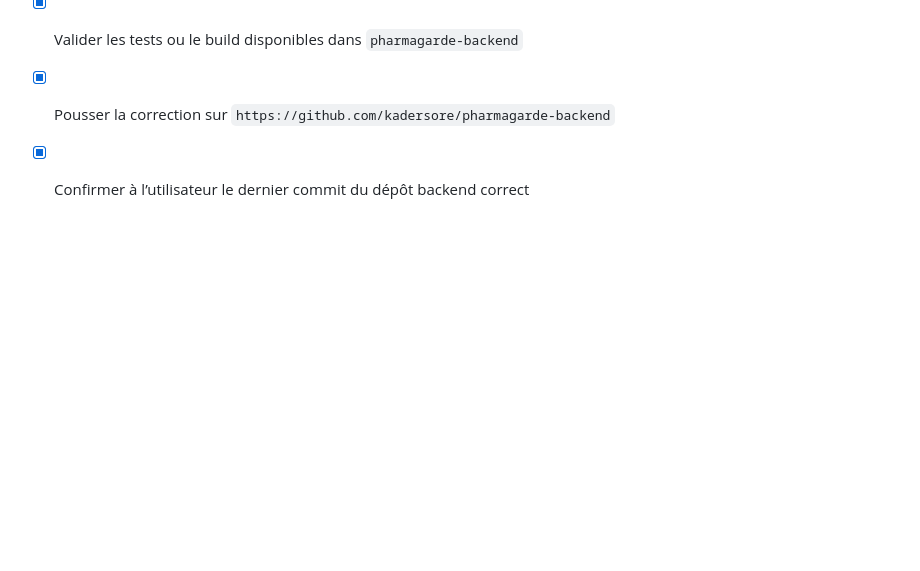
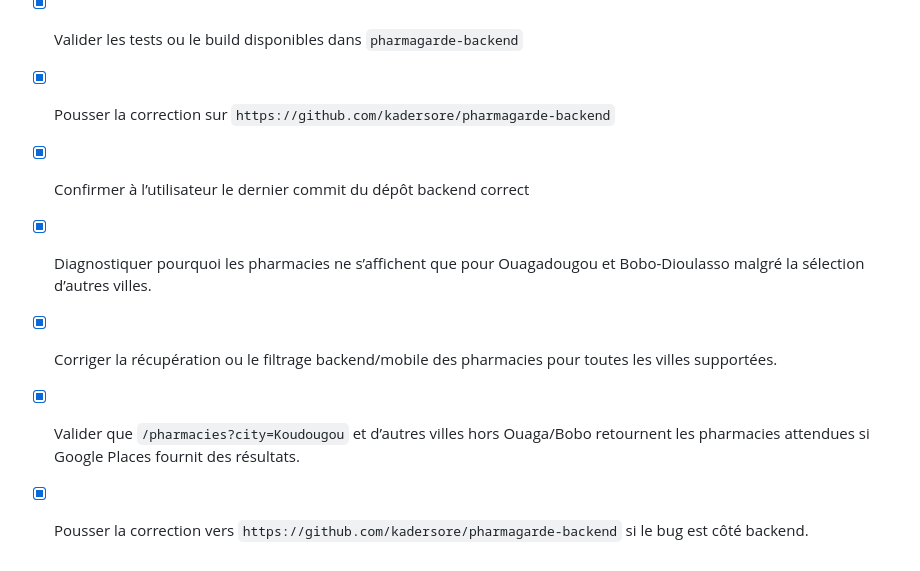
Before and after one commit to kadersore/pharmagarde-backend, a Markdown page: todo.md, the part around the change. Drawn GitHub-style; blank space fills up the shorter version.

Commit message:
Checkpoint: Suivi projet mis à jour après correction backend poussée vers kadersore/pharmagarde-backend au commit 5247ebb pour forcer le rafraîchissement du cache pharmacies et élargir la recherche Google Places par ville.

```diff
--- a/todo.md
+++ b/todo.md
@@ -291,3 +291,8 @@
 - [x] Valider les tests ou le build disponibles dans `pharmagarde-backend`
 - [x] Pousser la correction sur `https://github.com/kadersore/pharmagarde-backend`
 - [x] Confirmer à l’utilisateur le dernier commit du dépôt backend correct
+
+- [x] Diagnostiquer pourquoi les pharmacies ne s’affichent que pour Ouagadougou et Bobo-Dioulasso malgré la sélection d’autres villes.
+- [x] Corriger la récupération ou le filtrage backend/mobile des pharmacies pour toutes les villes supportées.
+- [x] Valider que `/pharmacies?city=Koudougou` et d’autres villes hors Ouaga/Bobo retournent les pharmacies attendues si Google Places fournit des résultats.
+- [x] Pousser la correction vers `https://github.com/kadersore/pharmagarde-backend` si le bug est côté backend.
```
